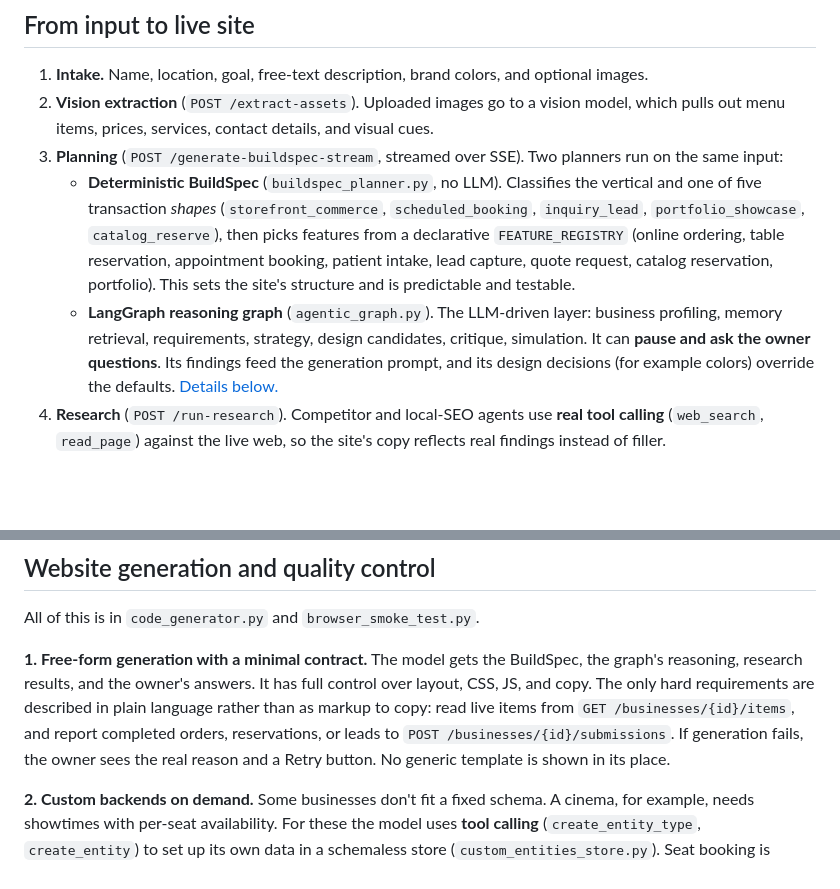
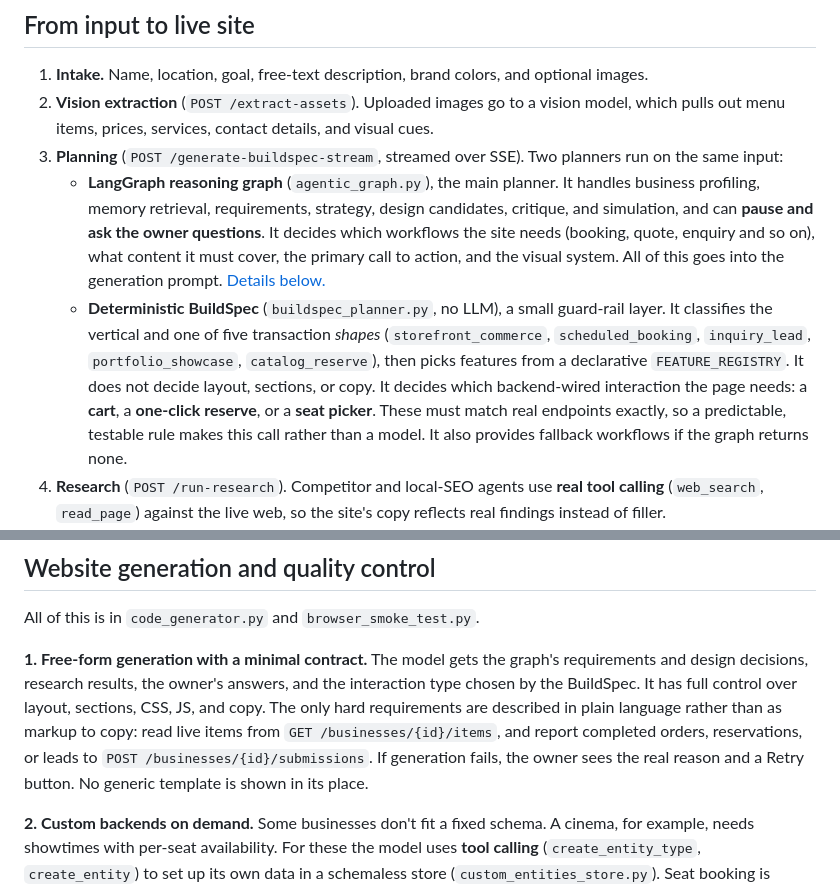
Before and after one commit to Abhij248/LaunchFoundary-AI, a Markdown page: README.md, 2 parts joined by grey strips. Rendered like a GitHub page; blank space fills up the shorter version.

Commit message:
README: describe the LangGraph planner as the main decision-maker
The deterministic BuildSpec no longer sets the site's structure: layout,
sections, workflows and content come from the LLM graph. It only picks the
backend-wired interaction (cart, one-click reserve, seat picker) and
provides fallback workflows.

Co-Authored-By: Claude Opus 5.5 <noreply@anthropic.com>

```diff
--- a/README.md
+++ b/README.md
@@ -82,8 +82,8 @@ There are three separate surfaces:
 1. **Intake.** Name, location, goal, free-text description, brand colors, and optional images.
 2. **Vision extraction** (`POST /extract-assets`). Uploaded images go to a vision model, which pulls out menu items, prices, services, contact details, and visual cues.
 3. **Planning** (`POST /generate-buildspec-stream`, streamed over SSE). Two planners run on the same input:
-   - **Deterministic BuildSpec** (`buildspec_planner.py`, no LLM). Classifies the vertical and one of five transaction *shapes* (`storefront_commerce`, `scheduled_booking`, `inquiry_lead`, `portfolio_showcase`, `catalog_reserve`), then picks features from a declarative `FEATURE_REGISTRY` (online ordering, table reservation, appointment booking, patient intake, lead capture, quote request, catalog reservation, portfolio). This sets the site's structure and is predictable and testable.
-   - **LangGraph reasoning graph** (`agentic_graph.py`). The LLM-driven layer: business profiling, memory retrieval, requirements, strategy, design candidates, critique, simulation. It can **pause and ask the owner questions**. Its findings feed the generation prompt, and its design decisions (for example colors) override the defaults. [Details below.](#the-reasoning-graph-langgraph)
+   - **LangGraph reasoning graph** (`agentic_graph.py`), the main planner. It handles business profiling, memory retrieval, requirements, strategy, design candidates, critique, and simulation, and can **pause and ask the owner questions**. It decides which workflows the site needs (booking, quote, enquiry and so on), what content it must cover, the primary call to action, and the visual system. All of this goes into the generation prompt. [Details below.](#the-reasoning-graph-langgraph)
+   - **Deterministic BuildSpec** (`buildspec_planner.py`, no LLM), a small guard-rail layer. It classifies the vertical and one of five transaction *shapes* (`storefront_commerce`, `scheduled_booking`, `inquiry_lead`, `portfolio_showcase`, `catalog_reserve`), then picks features from a declarative `FEATURE_REGISTRY`. It does not decide layout, sections, or copy. It decides which backend-wired interaction the page needs: a **cart**, a **one-click reserve**, or a **seat picker**. These must match real endpoints exactly, so a predictable, testable rule makes this call rather than a model. It also provides fallback workflows if the graph returns none.
 4. **Research** (`POST /run-research`). Competitor and local-SEO agents use **real tool calling** (`web_search`, `read_page`) against the live web, so the site's copy reflects real findings instead of filler.
 5. **Generation** (`POST /generate-code`). One LLM call writes the full customer site, followed by setup of any custom backend it needs, browser testing, automatic repair, and generation of the admin dashboard. [Details below.](#website-generation-and-quality-control)
 6. **Critique and deployment package** (`/run-critique`, `/generate-deployment`). Five specialist reviewers (UX, accessibility, conversion, security, performance) score the result. A downloadable self-hosting package (DB schema, docker-compose, auth/payment config notes) is also produced.
@@ -144,7 +144,7 @@ flowchart TD
 
 All of this is in `code_generator.py` and `browser_smoke_test.py`.
 
-**1. Free-form generation with a minimal contract.** The model gets the BuildSpec, the graph's reasoning, research results, and the owner's answers. It has full control over layout, CSS, JS, and copy. The only hard requirements are described in plain language rather than as markup to copy: read live items from `GET /businesses/{id}/items`, and report completed orders, reservations, or leads to `POST /businesses/{id}/submissions`. If generation fails, the owner sees the real reason and a Retry button. No generic template is shown in its place.
+**1. Free-form generation with a minimal contract.** The model gets the graph's requirements and design decisions, research results, the owner's answers, and the interaction type chosen by the BuildSpec. It has full control over layout, sections, CSS, JS, and copy. The only hard requirements are described in plain language rather than as markup to copy: read live items from `GET /businesses/{id}/items`, and report completed orders, reservations, or leads to `POST /businesses/{id}/submissions`. If generation fails, the owner sees the real reason and a Retry button. No generic template is shown in its place.
 
 **2. Custom backends on demand.** Some businesses don't fit a fixed schema. A cinema, for example, needs showtimes with per-seat availability. For these the model uses **tool calling** (`create_entity_type`, `create_entity`) to set up its own data in a schemaless store (`custom_entities_store.py`). Seat booking is protected by a **Postgres primary-key constraint** rather than check-then-write application logic, so two customers can never claim the same seat (`POST /businesses/{id}/claim` returns `409` on conflict).
 
```
